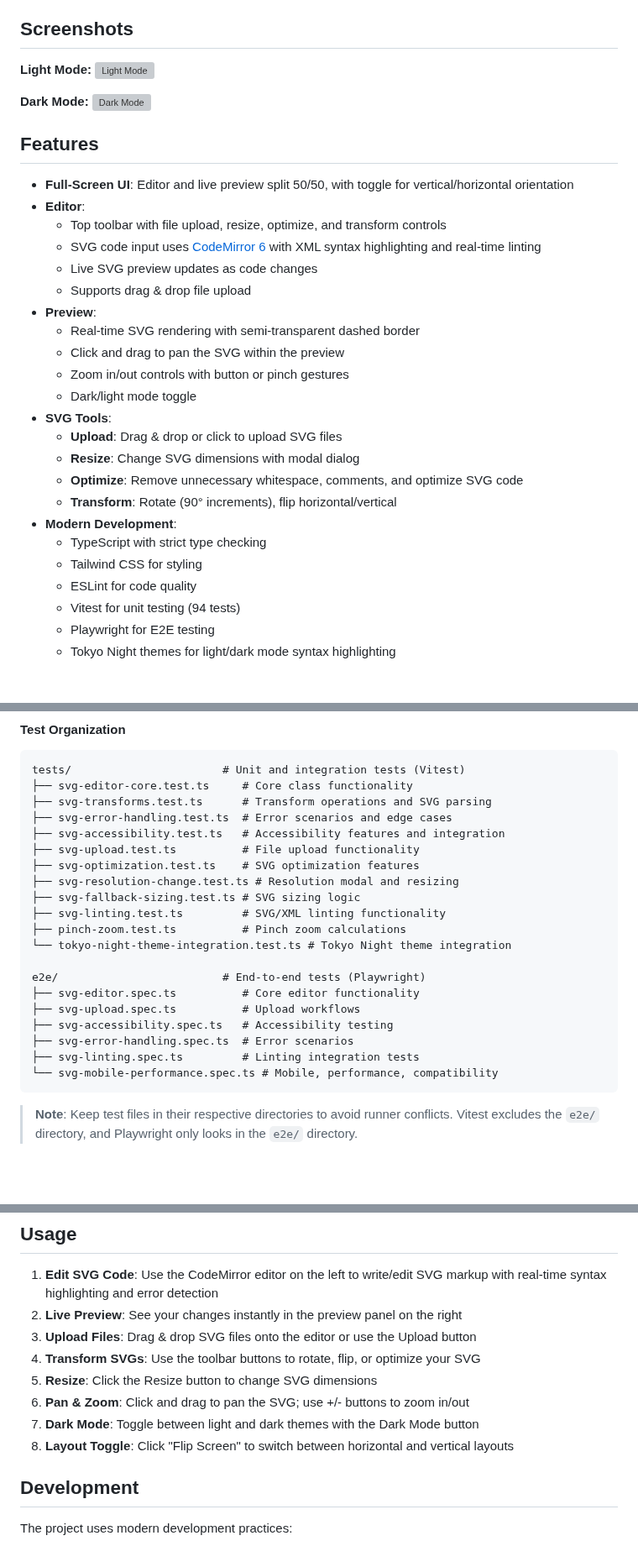
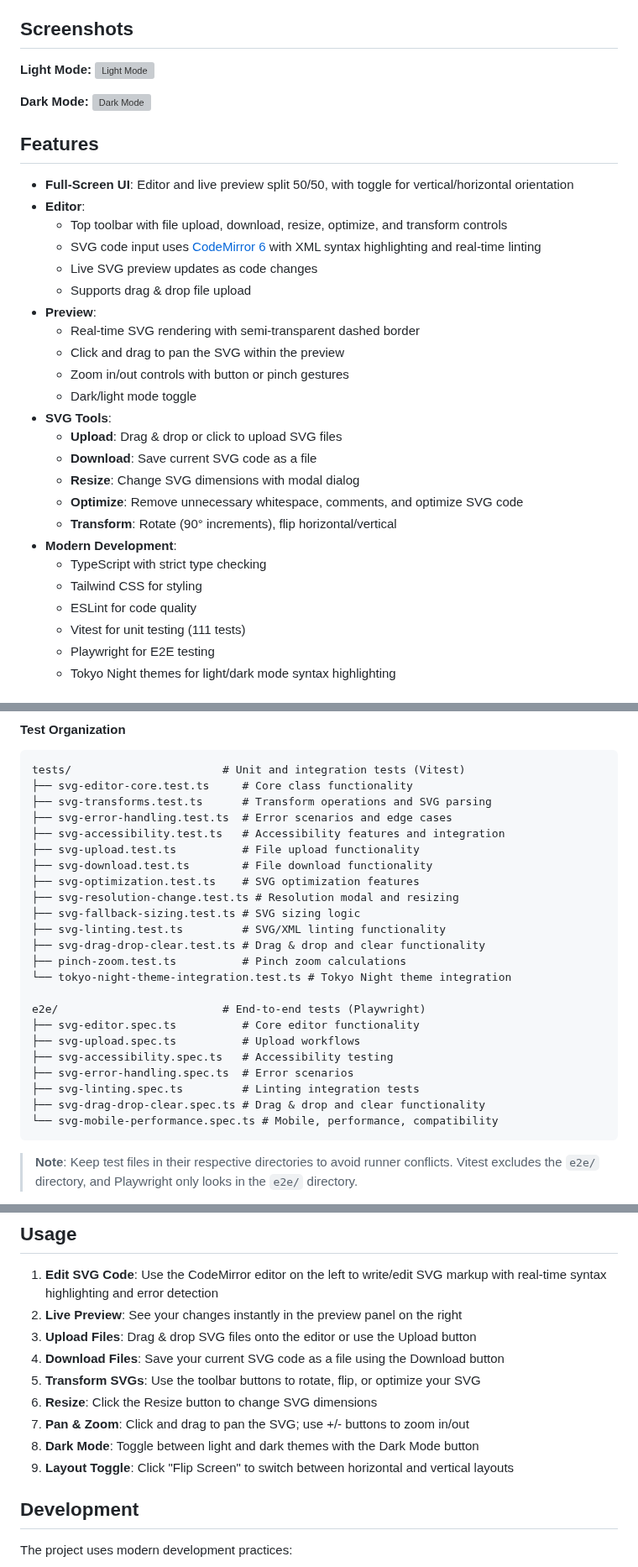
Before and after one commit to xero/slicksvg, a Markdown page: README.md, 3 parts joined by grey strips. Shown at 84% size. Rendered like a GitHub page; blank space fills up the shorter version; grey boxes are pictures that could not be loaded.

Commit message:
Update README.md with current application status and new screenshots (#31)
* Initial plan

* Update README.md with current application status and new screenshots

Co-authored-by: xero <227907+xero@users.noreply.github.com>

---------

Co-authored-by: copilot-swe-agent[bot] <198982749+Copilot@users.noreply.github.com>
Co-authored-by: xero <227907+xero@users.noreply.github.com>

````diff
--- a/README.md
+++ b/README.md
@@ -14,7 +14,7 @@ A **Node.js**-based, web SVG editor written in **TypeScript**, with no frontend
 
 - **Full-Screen UI**: Editor and live preview split 50/50, with toggle for vertical/horizontal orientation
 - **Editor**:
-  - Top toolbar with file upload, resize, optimize, and transform controls
+  - Top toolbar with file upload, download, resize, optimize, and transform controls
   - SVG code input uses [CodeMirror 6](https://codemirror.net/) with XML syntax highlighting and real-time linting
   - Live SVG preview updates as code changes
   - Supports drag & drop file upload
@@ -25,6 +25,7 @@ A **Node.js**-based, web SVG editor written in **TypeScript**, with no frontend
   - Dark/light mode toggle
 - **SVG Tools**:
   - **Upload**: Drag & drop or click to upload SVG files
+  - **Download**: Save current SVG code as a file
   - **Resize**: Change SVG dimensions with modal dialog
   - **Optimize**: Remove unnecessary whitespace, comments, and optimize SVG code
   - **Transform**: Rotate (90° increments), flip horizontal/vertical
@@ -32,7 +33,7 @@ A **Node.js**-based, web SVG editor written in **TypeScript**, with no frontend
   - TypeScript with strict type checking
   - Tailwind CSS for styling
   - ESLint for code quality
-  - Vitest for unit testing (94 tests)
+  - Vitest for unit testing (111 tests)
   - Playwright for E2E testing
   - Tokyo Night themes for light/dark mode syntax highlighting
 
@@ -169,10 +172,12 @@ tests/                       # Unit and integration tests (Vitest)
 ├── svg-error-handling.test.ts  # Error scenarios and edge cases
 ├── svg-accessibility.test.ts   # Accessibility features and integration
 ├── svg-upload.test.ts          # File upload functionality
+├── svg-download.test.ts        # File download functionality
 ├── svg-optimization.test.ts    # SVG optimization features
 ├── svg-resolution-change.test.ts # Resolution modal and resizing
 ├── svg-fallback-sizing.test.ts # SVG sizing logic
 ├── svg-linting.test.ts         # SVG/XML linting functionality
+├── svg-drag-drop-clear.test.ts # Drag & drop and clear functionality
 ├── pinch-zoom.test.ts          # Pinch zoom calculations
 └── tokyo-night-theme-integration.test.ts # Tokyo Night theme integration
 
@@ -182,6 +187,7 @@ e2e/                         # End-to-end tests (Playwright)
 ├── svg-accessibility.spec.ts   # Accessibility testing
 ├── svg-error-handling.spec.ts  # Error scenarios
 ├── svg-linting.spec.ts         # Linting integration tests
+├── svg-drag-drop-clear.spec.ts # Drag & drop and clear functionality
 └── svg-mobile-performance.spec.ts # Mobile, performance, compatibility
 ```
 
@@ -242,11 +251,12 @@ The application is built with:
 1. **Edit SVG Code**: Use the CodeMirror editor on the left to write/edit SVG markup with real-time syntax highlighting and error detection
 2. **Live Preview**: See your changes instantly in the preview panel on the right
 3. **Upload Files**: Drag & drop SVG files onto the editor or use the Upload button
-4. **Transform SVGs**: Use the toolbar buttons to rotate, flip, or optimize your SVG
-5. **Resize**: Click the Resize button to change SVG dimensions
-6. **Pan & Zoom**: Click and drag to pan the SVG; use +/- buttons to zoom in/out
-7. **Dark Mode**: Toggle between light and dark themes with the Dark Mode button
-8. **Layout Toggle**: Click "Flip Screen" to switch between horizontal and vertical layouts
+4. **Download Files**: Save your current SVG code as a file using the Download button
+5. **Transform SVGs**: Use the toolbar buttons to rotate, flip, or optimize your SVG
+6. **Resize**: Click the Resize button to change SVG dimensions
+7. **Pan & Zoom**: Click and drag to pan the SVG; use +/- buttons to zoom in/out
+8. **Dark Mode**: Toggle between light and dark themes with the Dark Mode button
+9. **Layout Toggle**: Click "Flip Screen" to switch between horizontal and vertical layouts
 
 ## Development
 
````
Also changed, not shown: other parts of README.md (+7 -2 lines).
